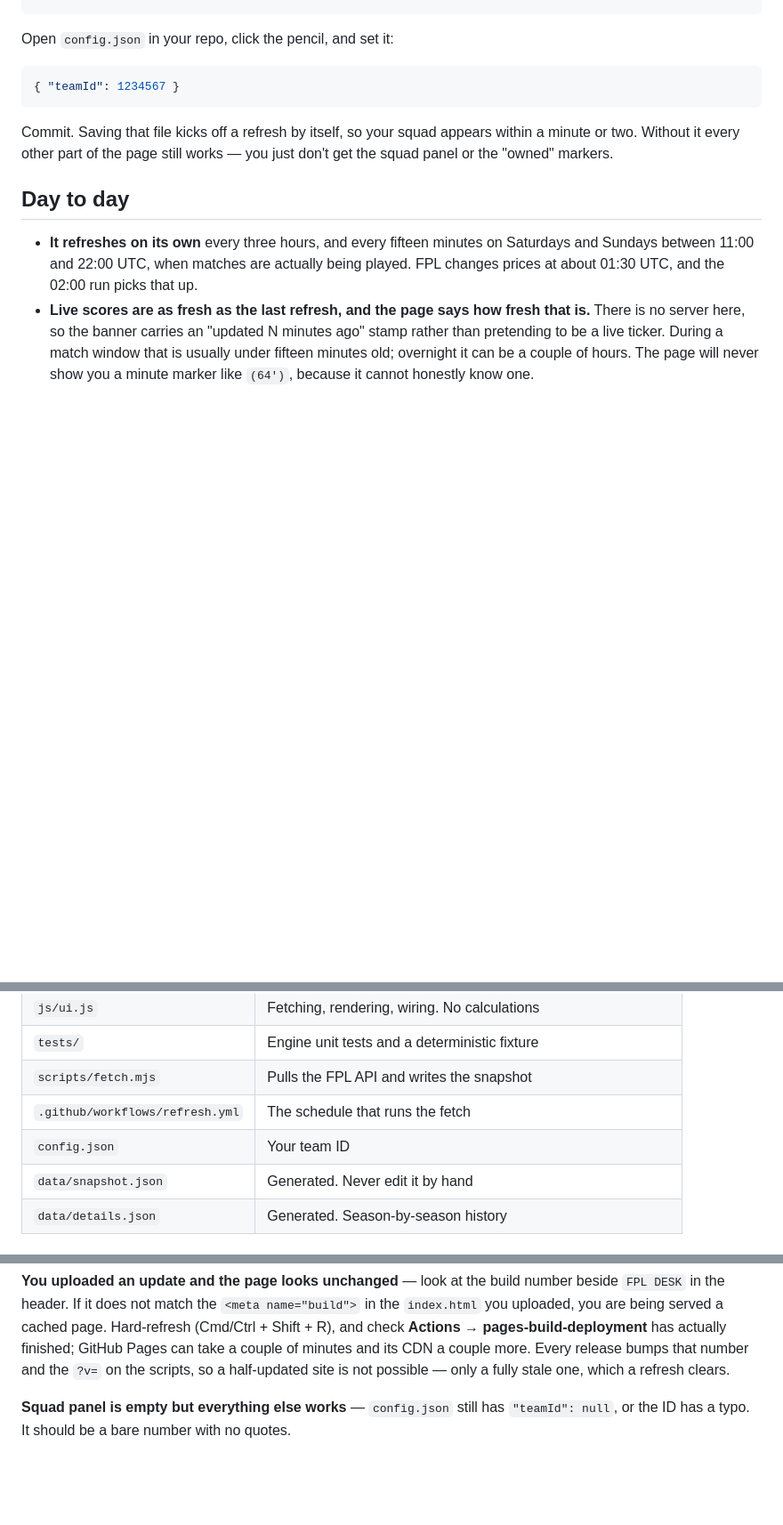
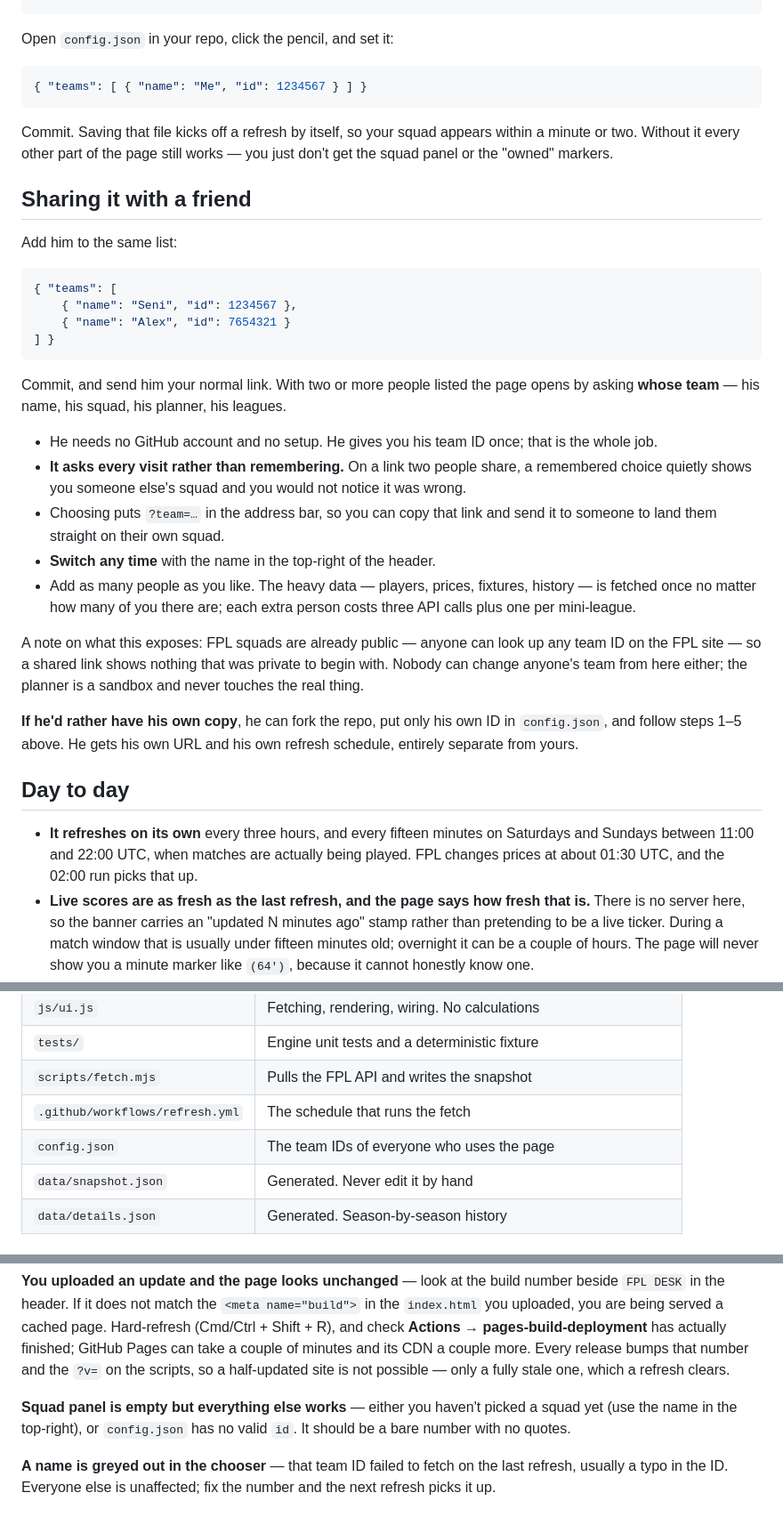
Before and after one commit to Seni2005/fpl-desk, a Markdown page: README.md, 3 parts joined by grey strips. Shown at 89% size. GitHub-like rendering; blank space fills up the shorter version.

````diff
--- a/README.md
+++ b/README.md
@@ -108,10 +108,45 @@ fantasy.premierleague.com/entry/1234567/event/2
 Open `config.json` in your repo, click the pencil, and set it:
 
 ```json
-{ "teamId": 1234567 }
+{ "teams": [ { "name": "Me", "id": 1234567 } ] }
 ```
 
 Commit. Saving that file kicks off a refresh by itself, so your squad appears within a minute or two. Without it every other part of the page still works — you just don't get the squad panel or the "owned" markers.
+
+## Sharing it with a friend
+
+Add him to the same list:
+
+```json
+{ "teams": [
+    { "name": "Seni", "id": 1234567 },
+    { "name": "Alex", "id": 7654321 }
+] }
+```
+
+Commit, and send him your normal link. With two or more people listed the page
+opens by asking **whose team** — his name, his squad, his planner, his leagues.
+
+- He needs no GitHub account and no setup. He gives you his team ID once; that
+  is the whole job.
+- **It asks every visit rather than remembering.** On a link two people share, a
+  remembered choice quietly shows you someone else's squad and you would not
+  notice it was wrong.
+- Choosing puts `?team=…` in the address bar, so you can copy that link and
+  send it to someone to land them straight on their own squad.
+- **Switch any time** with the name in the top-right of the header.
+- Add as many people as you like. The heavy data — players, prices, fixtures,
+  history — is fetched once no matter how many of you there are; each extra
+  person costs three API calls plus one per mini-league.
+
+A note on what this exposes: FPL squads are already public — anyone can look up
+any team ID on the FPL site — so a shared link shows nothing that was private to
+begin with. Nobody can change anyone's team from here either; the planner is a
+sandbox and never touches the real thing.
+
+**If he'd rather have his own copy**, he can fork the repo, put only his own ID
+in `config.json`, and follow steps 1–5 above. He gets his own URL and his own
+refresh schedule, entirely separate from yours.
 
 ## Day to day
 
@@ -239,7 +274,7 @@ It knows nothing about press conferences, rotation risk in a cup week, or who ha
 | `tests/` | Engine unit tests and a deterministic fixture |
 | `scripts/fetch.mjs` | Pulls the FPL API and writes the snapshot |
 | `.github/workflows/refresh.yml` | The schedule that runs the fetch |
-| `config.json` | Your team ID |
+| `config.json` | The team IDs of everyone who uses the page |
 | `data/snapshot.json` | Generated. Never edit it by hand |
 | `data/details.json` | Generated. Season-by-season history |
 
@@ -253,4 +288,6 @@ It knows nothing about press conferences, rotation risk in a cup week, or who ha
 
 **You uploaded an update and the page looks unchanged** — look at the build number beside `FPL DESK` in the header. If it does not match the `<meta name="build">` in the `index.html` you uploaded, you are being served a cached page. Hard-refresh (Cmd/Ctrl + Shift + R), and check **Actions → pages-build-deployment** has actually finished; GitHub Pages can take a couple of minutes and its CDN a couple more. Every release bumps that number and the `?v=` on the scripts, so a half-updated site is not possible — only a fully stale one, which a refresh clears.
 
-**Squad panel is empty but everything else works** — `config.json` still has `"teamId": null`, or the ID has a typo. It should be a bare number with no quotes.
+**Squad panel is empty but everything else works** — either you haven't picked a squad yet (use the name in the top-right), or `config.json` has no valid `id`. It should be a bare number with no quotes.
+
+**A name is greyed out in the chooser** — that team ID failed to fetch on the last refresh, usually a typo in the ID. Everyone else is unaffected; fix the number and the next refresh picks it up.
````
Also changed, not shown: other parts of README.md (+3 -3 lines).
